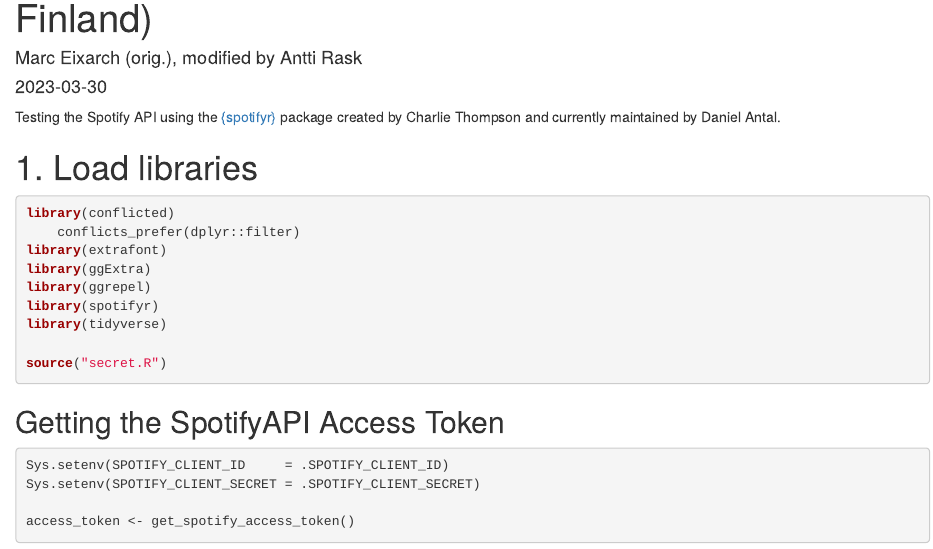
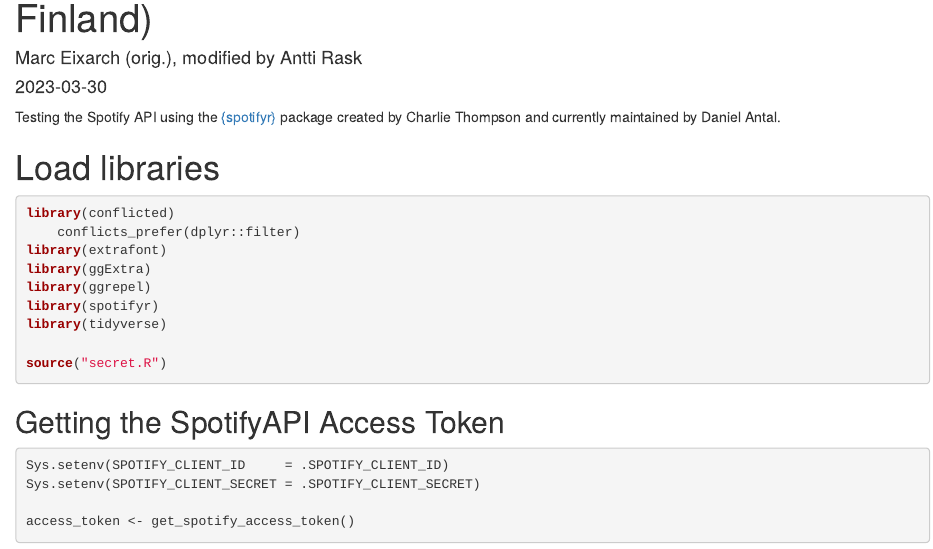
Before and after one commit to AnttiRask/creating_playlists_with_spotifyr_and_spotify_api, an R Markdown document (R/SpotifyAPI.Rmd): the page in a window 1100 px wide, from 70 px down. Rendered offline with R 4.5, knitr and Pandoc, with nearby package versions; the code chunks are not run, so their results and figures are left out.

Commit message:
Minor change to SpotifyAPI.Rmd

````diff
--- a/R/SpotifyAPI.Rmd
+++ b/R/SpotifyAPI.Rmd
@@ -11,7 +11,7 @@
 knitr::opts_chunk$set(echo = TRUE)
 ```
 
-# 1. Load libraries
+# Load libraries
 
 ```{r, warning=FALSE}
 library(conflicted)
````
